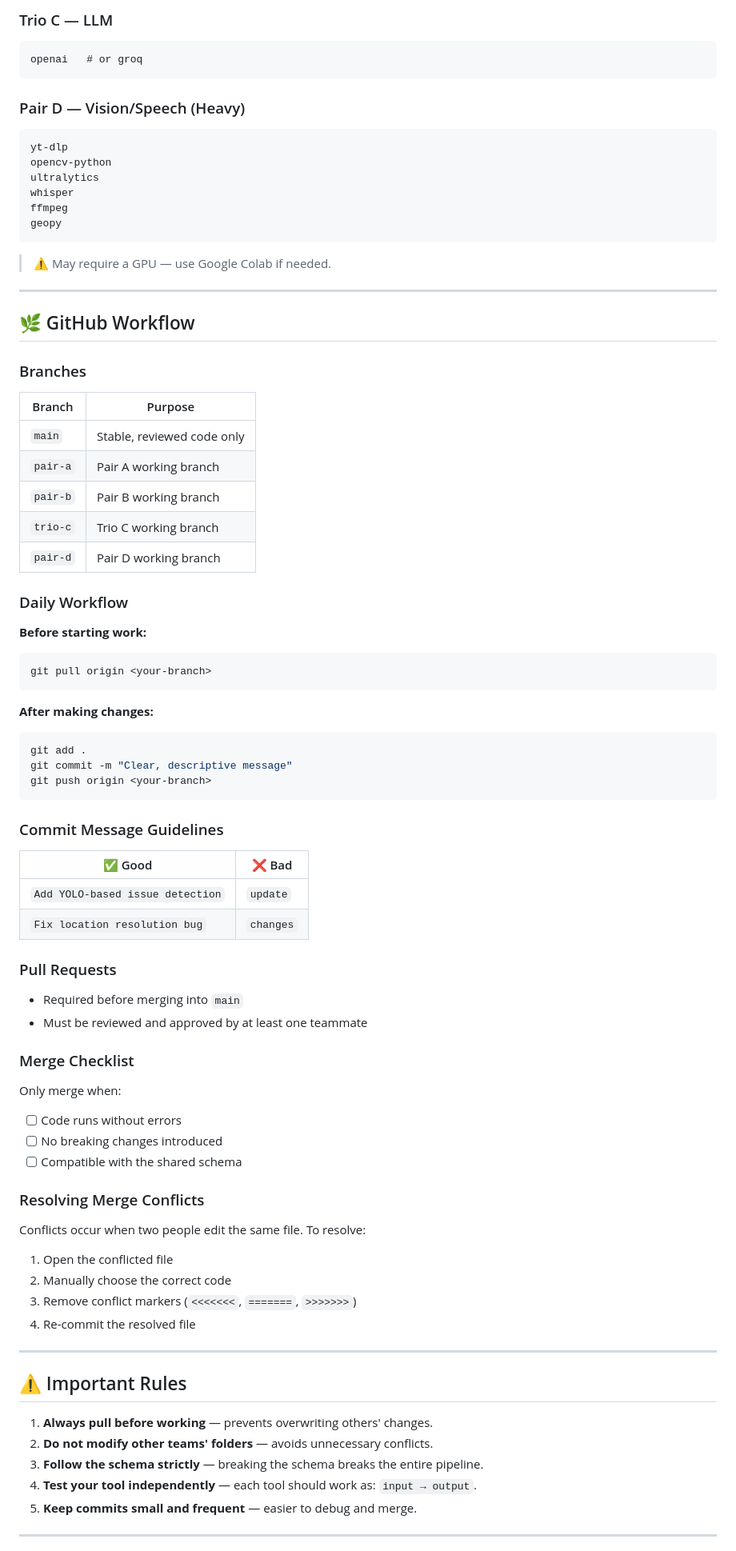
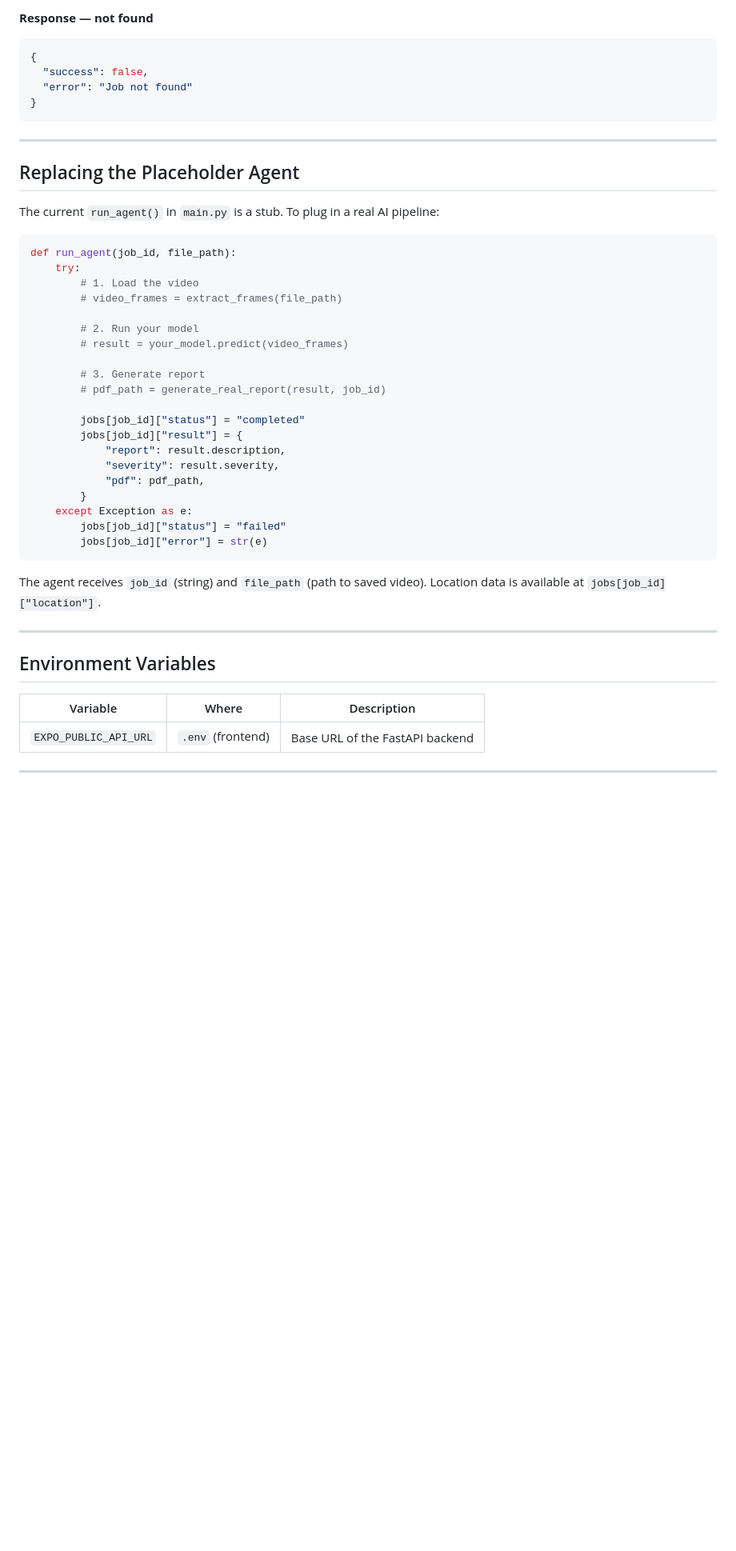
Before and after one commit to Ritvik479/agentic-civic-engagement-framework-CS671, a Markdown page: README.md, the part around one of its changes. Shown at 80% size. Rendered like a GitHub page; blank space fills up the shorter version.

````diff
--- a/README.md
+++ b/README.md
@@ -177,85 +185,52 @@ playwright install
 ```
 
-### Trio C — LLM
+**Response — not found**
+
+```json
+{
+  "success": false,
+  "error": "Job not found"
+}
 ```
-openai   # or groq
-```
-
-### Pair D — Vision/Speech (Heavy)
-```
-yt-dlp
-opencv-python
-ultralytics
-whisper
-ffmpeg
-geopy
-```
-> ⚠️ May require a GPU — use Google Colab if needed.
 
 ---
 
-## 🌿 GitHub Workflow
+## Replacing the Placeholder Agent
 
-### Branches
+The current `run_agent()` in `main.py` is a stub. To plug in a real AI pipeline:
 
-| Branch | Purpose |
-|---|---|
-| `main` | Stable, reviewed code only |
-| `pair-a` | Pair A working branch |
-| `pair-b` | Pair B working branch |
-| `trio-c` | Trio C working branch |
-| `pair-d` | Pair D working branch |
+```python
+def run_agent(job_id, file_path):
+    try:
+        # 1. Load the video
+        # video_frames = extract_frames(file_path)
 
-### Daily Workflow
+        # 2. Run your model
+        # result = your_model.predict(video_frames)
 
-**Before starting work:**
-```bash
-git pull origin <your-branch>
+        # 3. Generate report
+        # pdf_path = generate_real_report(result, job_id)
+
+        jobs[job_id]["status"] = "completed"
+        jobs[job_id]["result"] = {
+            "report": result.description,
+            "severity": result.severity,
+            "pdf": pdf_path,
+        }
+    except Exception as e:
+        jobs[job_id]["status"] = "failed"
+        jobs[job_id]["error"] = str(e)
 ```
 
-**After making changes:**
-```bash
-git add .
-git commit -m "Clear, descriptive message"
-git push origin <your-branch>
-```
-
-### Commit Message Guidelines
-
-| ✅ Good | ❌ Bad |
-|---|---|
-| `Add YOLO-based issue detection` | `update` |
-| `Fix location resolution bug` | `changes` |
-
-### Pull Requests
-
-- Required before merging into `main`
-- Must be reviewed and approved by at least one teammate
-
-### Merge Checklist
-
-Only merge when:
-- [ ] Code runs without errors
-- [ ] No breaking changes introduced
-- [ ] Compatible with the shared schema
-
-### Resolving Merge Conflicts
-
-Conflicts occur when two people edit the same file. To resolve:
-1. Open the conflicted file
-2. Manually choose the correct code
-3. Remove conflict markers (`<<<<<<<`, `=======`, `>>>>>>>`)
-4. Re-commit the resolved file
+The agent receives `job_id` (string) and `file_path` (path to saved video). Location data is available at `jobs[job_id]["location"]`.
 
 ---
 
-## ⚠️ Important Rules
+## Environment Variables
 
-1. **Always pull before working** — prevents overwriting others' changes.
-2. **Do not modify other teams' folders** — avoids unnecessary conflicts.
-3. **Follow the schema strictly** — breaking the schema breaks the entire pipeline.
-4. **Test your tool independently** — each tool should work as: `input → output`.
-5. **Keep commits small and frequent** — easier to debug and merge.
+| Variable | Where | Description |
+|----------|-------|-------------|
+| `EXPO_PUBLIC_API_URL` | `.env` (frontend) | Base URL of the FastAPI backend |
 
 ---
 
````
Also changed, not shown: other parts of README.md (+194 -146 lines).
